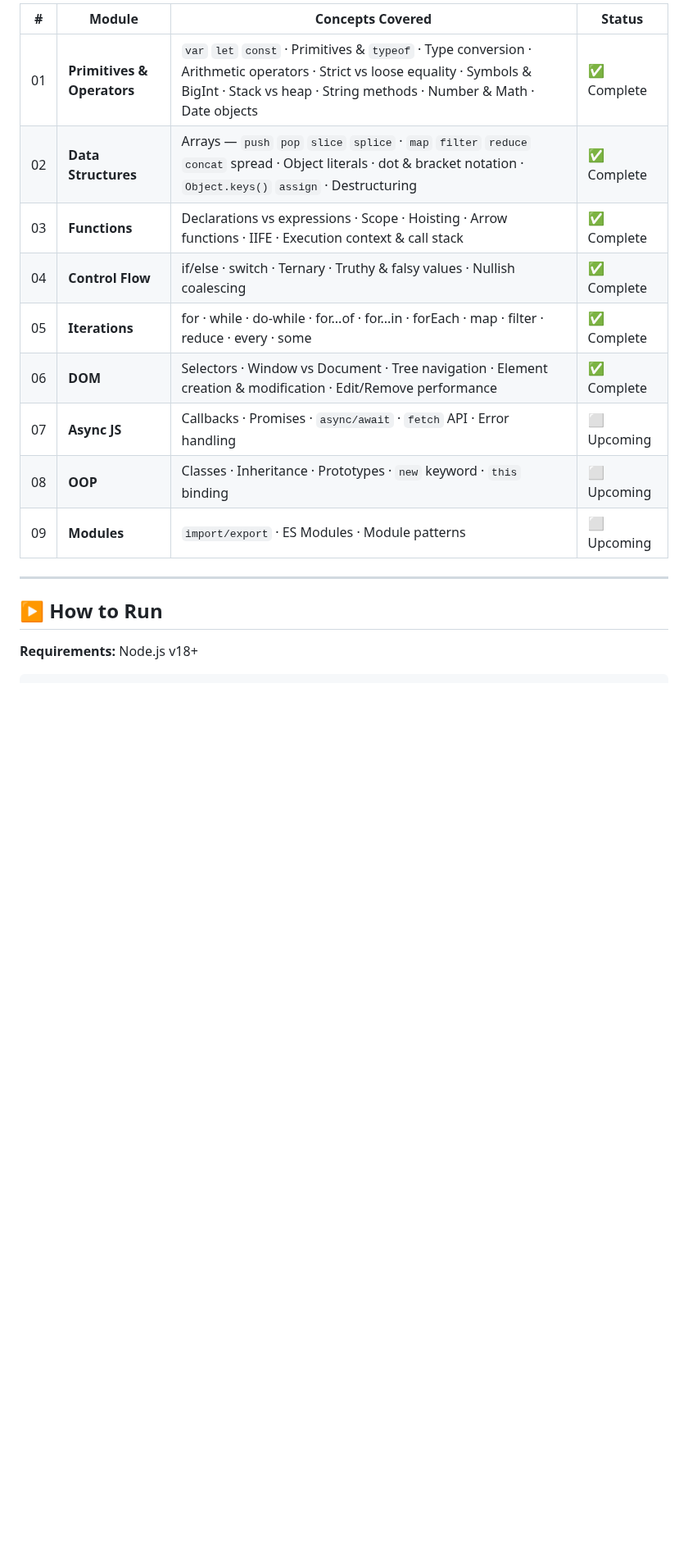
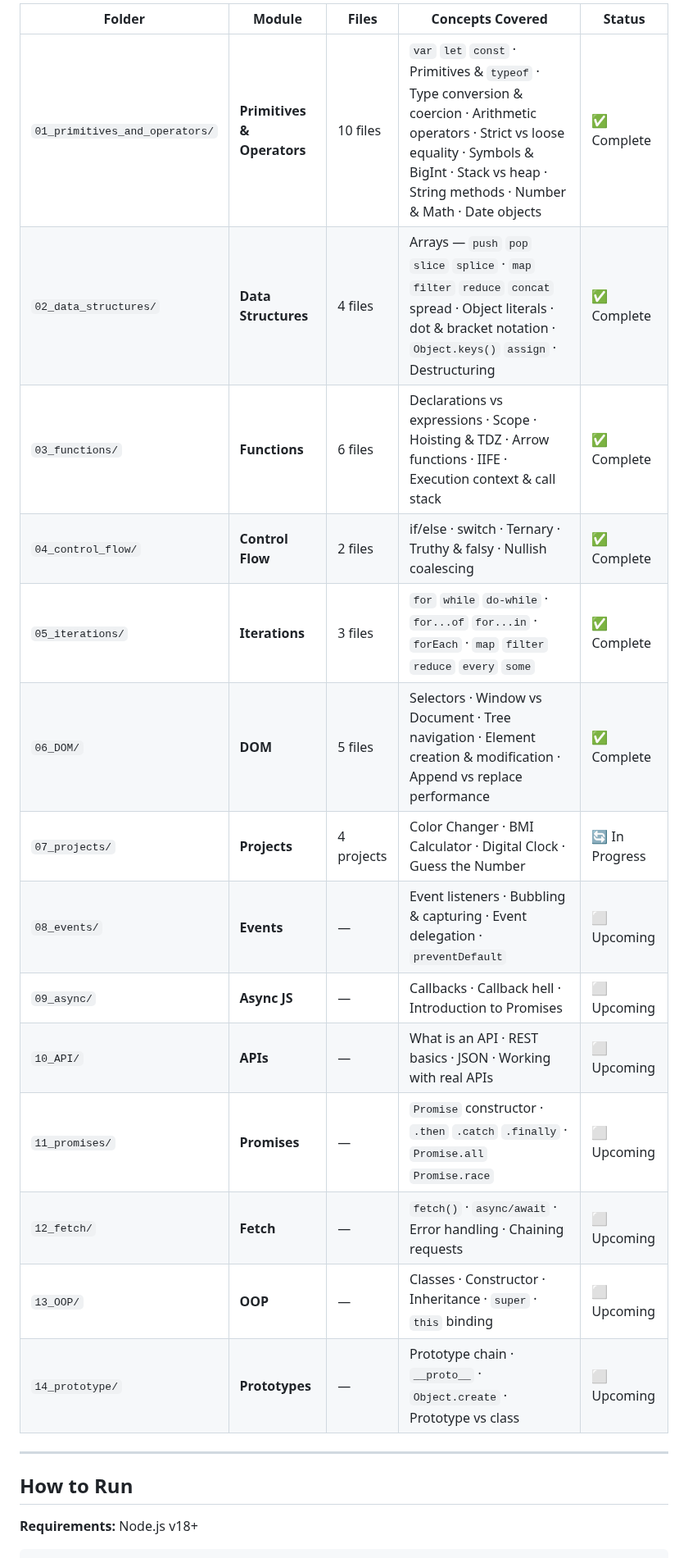
Before and after one commit to AbdurRehmanKhan-ARK/JavaScript-Tutorials, a Markdown page: README.md, the part around one of its changes. Shown at 82% size. Rendered like a GitHub page; blank space fills up the shorter version.

```diff
--- a/README.md
+++ b/README.md
@@ -90,19 +113,24 @@ JavaScript-Tutorials/
 
-| #   | Module                     | Concepts Covered                                                                                                                                                                                   | Status      |
-| --- | -------------------------- | -------------------------------------------------------------------------------------------------------------------------------------------------------------------------------------------------- | ----------- |
-| 01  | **Primitives & Operators** | `var` `let` `const` · Primitives & `typeof` · Type conversion · Arithmetic operators · Strict vs loose equality · Symbols & BigInt · Stack vs heap · String methods · Number & Math · Date objects | ✅ Complete |
-| 02  | **Data Structures**        | Arrays — `push` `pop` `slice` `splice` · `map` `filter` `reduce` `concat` spread · Object literals · dot & bracket notation · `Object.keys()` `assign` · Destructuring                             | ✅ Complete |
-| 03  | **Functions**              | Declarations vs expressions · Scope · Hoisting · Arrow functions · IIFE · Execution context & call stack                                                                                           | ✅ Complete |
-| 04  | **Control Flow**           | if/else · switch · Ternary · Truthy & falsy values · Nullish coalescing                                                                                                                            | ✅ Complete |
-| 05  | **Iterations**             | for · while · do-while · for...of · for...in · forEach · map · filter · reduce · every · some                                                                                                      | ✅ Complete |
-| 06  | **DOM**                    | Selectors · Window vs Document · Tree navigation · Element creation & modification · Edit/Remove performance                                                                                       | ✅ Complete |
-| 07  | **Async JS**               | Callbacks · Promises · `async/await` · `fetch` API · Error handling                                                                                                                                | ⬜ Upcoming |
-| 08  | **OOP**                    | Classes · Inheritance · Prototypes · `new` keyword · `this` binding                                                                                                                                | ⬜ Upcoming |
-| 09  | **Modules**                | `import/export` · ES Modules · Module patterns                                                                                                                                                     | ⬜ Upcoming |
+| Folder | Module | Files | Concepts Covered | Status |
+|--------|--------|-------|-----------------|--------|
+| `01_primitives_and_operators/` | **Primitives & Operators** | 10 files | `var` `let` `const` · Primitives & `typeof` · Type conversion & coercion · Arithmetic operators · Strict vs loose equality · Symbols & BigInt · Stack vs heap · String methods · Number & Math · Date objects | ✅ Complete |
+| `02_data_structures/` | **Data Structures** | 4 files | Arrays — `push` `pop` `slice` `splice` · `map` `filter` `reduce` `concat` spread · Object literals · dot & bracket notation · `Object.keys()` `assign` · Destructuring | ✅ Complete |
+| `03_functions/` | **Functions** | 6 files | Declarations vs expressions · Scope · Hoisting & TDZ · Arrow functions · IIFE · Execution context & call stack | ✅ Complete |
+| `04_control_flow/` | **Control Flow** | 2 files | if/else · switch · Ternary · Truthy & falsy · Nullish coalescing | ✅ Complete |
+| `05_iterations/` | **Iterations** | 3 files | `for` `while` `do-while` · `for...of` `for...in` · `forEach` · `map` `filter` `reduce` `every` `some` | ✅ Complete |
+| `06_DOM/` | **DOM** | 5 files | Selectors · Window vs Document · Tree navigation · Element creation & modification · Append vs replace performance | ✅ Complete |
+| `07_projects/` | **Projects** | 4 projects | Color Changer · BMI Calculator · Digital Clock · Guess the Number | 🔄 In Progress |
+| `08_events/` | **Events** | — | Event listeners · Bubbling & capturing · Event delegation · `preventDefault` | ⬜ Upcoming |
+| `09_async/` | **Async JS** | — | Callbacks · Callback hell · Introduction to Promises | ⬜ Upcoming |
+| `10_API/` | **APIs** | — | What is an API · REST basics · JSON · Working with real APIs | ⬜ Upcoming |
+| `11_promises/` | **Promises** | — | `Promise` constructor · `.then` `.catch` `.finally` · `Promise.all` `Promise.race` | ⬜ Upcoming |
+| `12_fetch/` | **Fetch** | — | `fetch()` · `async/await` · Error handling · Chaining requests | ⬜ Upcoming |
+| `13_OOP/` | **OOP** | — | Classes · Constructor · Inheritance · `super` · `this` binding | ⬜ Upcoming |
+| `14_prototype/` | **Prototypes** | — | Prototype chain · `__proto__` · `Object.create` · Prototype vs class | ⬜ Upcoming |
 
 ---
 
-## ▶️ How to Run
+## How to Run
 
 **Requirements:** Node.js v18+
 
```
Also changed, not shown: other parts of README.md (+36 -15 lines).
